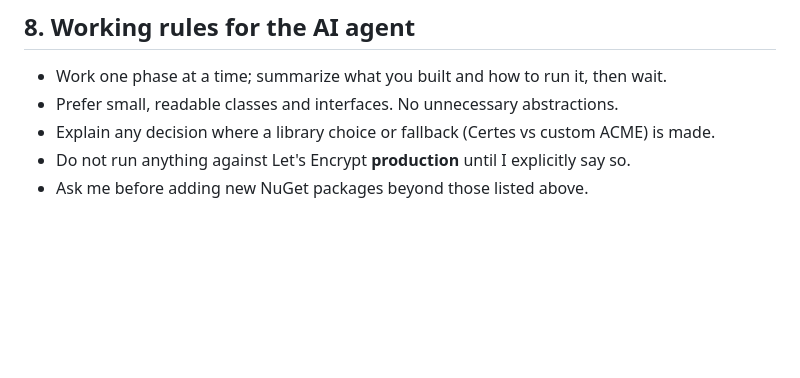
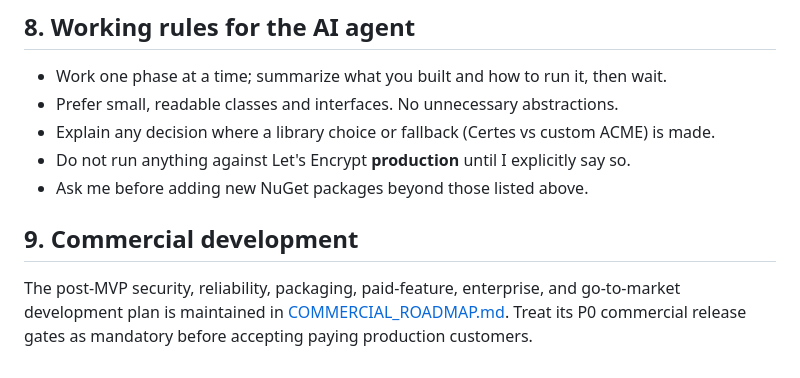
Before and after one commit to panchalvimaldev/sslense, a Markdown page: PROJECT_SPEC.md, the part around the change. Rendered like a GitHub page; blank space fills up the shorter version.

```diff
--- a/PROJECT_SPEC.md
+++ b/PROJECT_SPEC.md
@@ -152,3 +152,7 @@ GUI rules:
 - Explain any decision where a library choice or fallback (Certes vs custom ACME) is made.
 - Do not run anything against Let's Encrypt **production** until I explicitly say so.
 - Ask me before adding new NuGet packages beyond those listed above.
+
+## 9. Commercial development
+
+The post-MVP security, reliability, packaging, paid-feature, enterprise, and go-to-market development plan is maintained in [COMMERCIAL_ROADMAP.md](COMMERCIAL_ROADMAP.md). Treat its P0 commercial release gates as mandatory before accepting paying production customers.
```
Also changed, not shown: COMMERCIAL_ROADMAP.md (added, +463 -0 lines), README.md (+2 -0 lines).
